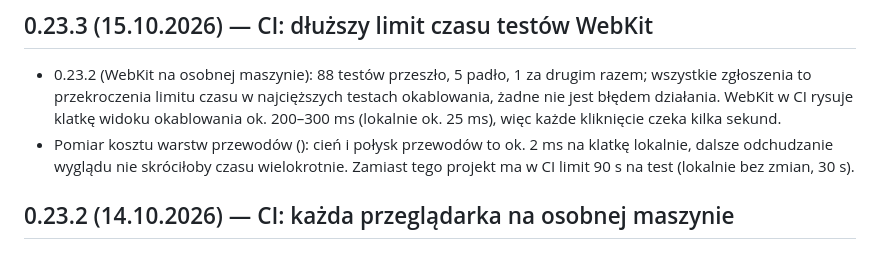
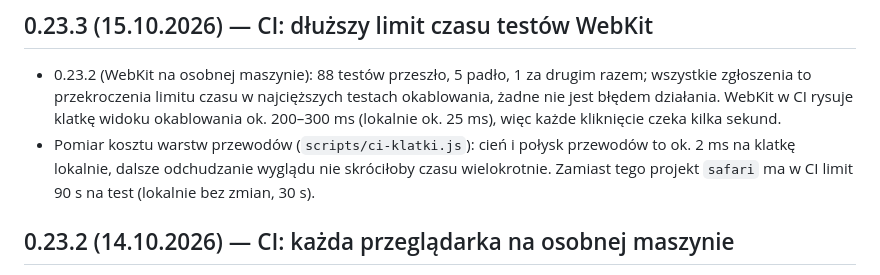
Before and after one commit to Kacprolog/rojektant-rozdzielnic, a Markdown page: CHANGELOG.md, the part around the change. GitHub-like rendering.

Commit message:
Dziennik zmian: uzupełnione nazwy we wpisie 0.23.3
Co-Authored-By: Claude Opus 5.5 <noreply@anthropic.com>

```diff
--- a/CHANGELOG.md
+++ b/CHANGELOG.md
@@ -7,8 +7,8 @@ Każdy wpis odpowiada jednemu commitowi. Format: co zrobiono, dlaczego, jak spra
 - 0.23.2 (WebKit na osobnej maszynie): 88 testów przeszło, 5 padło, 1 za drugim razem; wszystkie zgłoszenia to
   przekroczenia limitu czasu w najcięższych testach okablowania, żadne nie jest błędem działania. WebKit w CI rysuje
   klatkę widoku okablowania ok. 200–300 ms (lokalnie ok. 25 ms), więc każde kliknięcie czeka kilka sekund.
-- Pomiar kosztu warstw przewodów (): cień i połysk przewodów to ok. 2 ms na klatkę lokalnie,
-  dalsze odchudzanie wyglądu nie skróciłoby czasu wielokrotnie. Zamiast tego projekt  ma w CI limit 90 s na test
+- Pomiar kosztu warstw przewodów (`scripts/ci-klatki.js`): cień i połysk przewodów to ok. 2 ms na klatkę lokalnie,
+  dalsze odchudzanie wyglądu nie skróciłoby czasu wielokrotnie. Zamiast tego projekt `safari` ma w CI limit 90 s na test
   (lokalnie bez zmian, 30 s).
 
 ## 0.23.2 (14.10.2026) — CI: każda przeglądarka na osobnej maszynie
```
